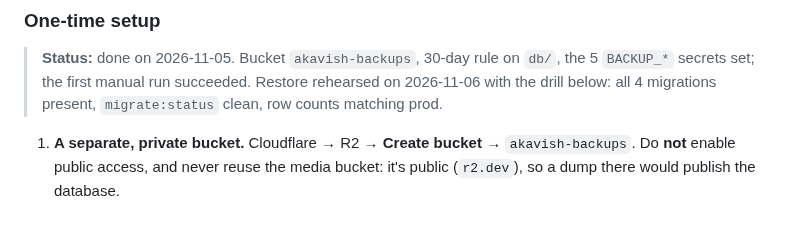
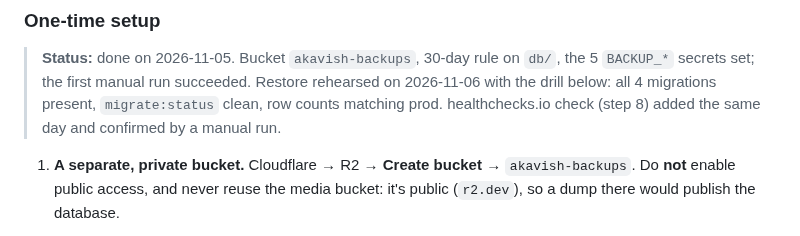
Before and after one commit to SachsA/Akavish, a Markdown page: DEPLOYMENT.md, the part around the change. Drawn GitHub-style.

Commit message:
docs: healthchecks.io check set up and confirmed
Co-Authored-By: Claude Opus 5.5 <noreply@anthropic.com>
Claude-Session: https://claude.ai/code/session_015qDZBfdLn8rLhZMDk2SsJH

```diff
--- a/DEPLOYMENT.md
+++ b/DEPLOYMENT.md
@@ -791,7 +791,8 @@ recover from a mistake noticed days later.
 > **Status:** done on 2026-11-05. Bucket `akavish-backups`, 30-day rule on `db/`,
 > the 5 `BACKUP_*` secrets set; the first manual run succeeded. Restore rehearsed
 > on 2026-11-06 with the drill below: all 4 migrations present, `migrate:status`
-> clean, row counts matching prod.
+> clean, row counts matching prod. healthchecks.io check (step 8) added the same
+> day and confirmed by a manual run.
 
 1. **A separate, private bucket.** Cloudflare → R2 → **Create bucket** →
    `akavish-backups`. Do **not** enable public access, and never reuse the media
```
